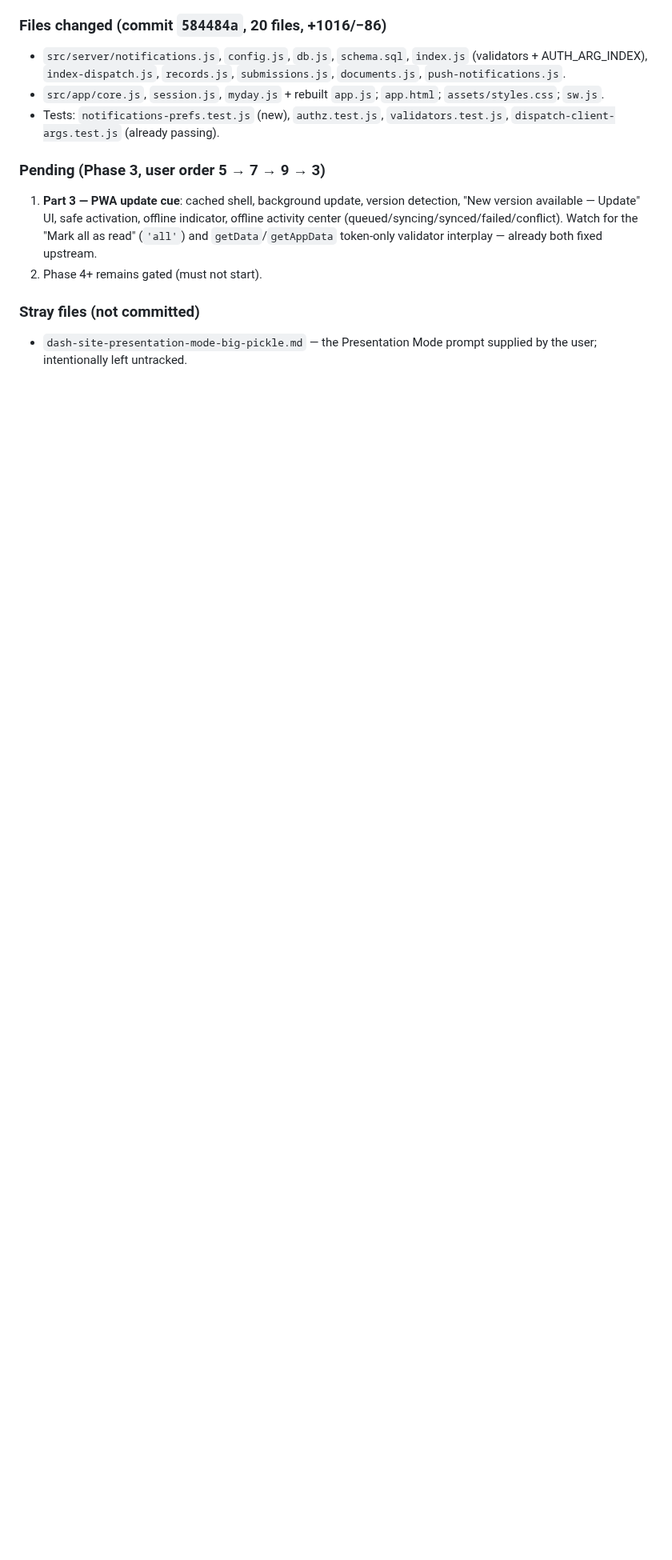
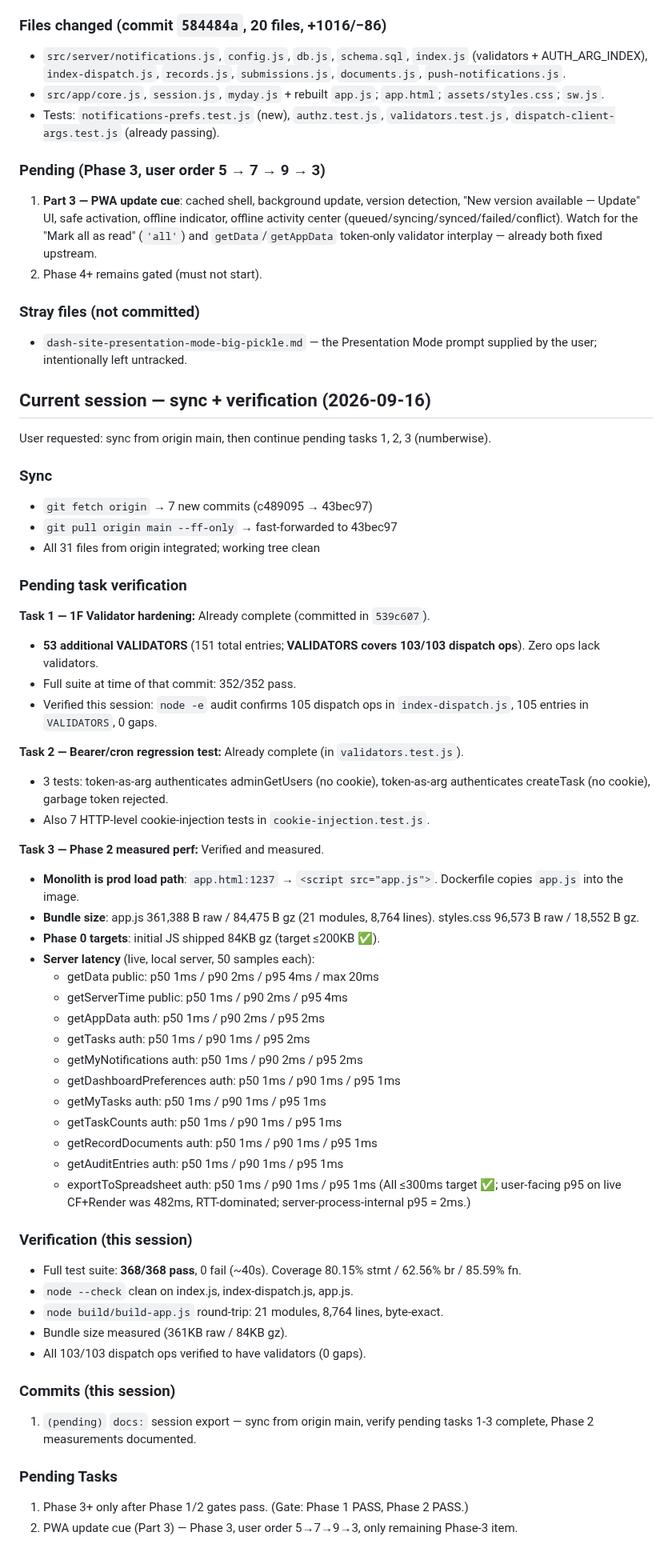
Before and after one commit to vcharyanaco-tech/dash-site, a Markdown page: SESSION_EXPORT_2026-09-16.md, the part around the change. Shown at 80% size. Rendered like a GitHub page; blank space fills up the shorter version.

Commit message:
docs: session export — sync from origin main, verify pending tasks 1-3, Phase 2 measurements

```diff
--- a/SESSION_EXPORT_2026-09-16.md
+++ b/SESSION_EXPORT_2026-09-16.md
@@ -860,3 +860,65 @@ cue now the only remaining Phase-3 item).
 ### Stray files (not committed)
 - `dash-site-presentation-mode-big-pickle.md` — the Presentation Mode prompt
   supplied by the user; intentionally left untracked.
+
+## Current session — sync + verification (2026-09-16)
+
+User requested: sync from origin main, then continue pending tasks 1, 2, 3
+(numberwise).
+
+### Sync
+- `git fetch origin` → 7 new commits (c489095 → 43bec97)
+- `git pull origin main --ff-only` → fast-forwarded to 43bec97
+- All 31 files from origin integrated; working tree clean
+
+### Pending task verification
+
+**Task 1 — 1F Validator hardening:** Already complete (committed in `539c607`).
+- **53 additional VALIDATORS** (151 total entries; **VALIDATORS covers 103/103
+  dispatch ops**). Zero ops lack validators.
+- Full suite at time of that commit: 352/352 pass.
+- Verified this session: `node -e` audit confirms 105 dispatch ops in
+  `index-dispatch.js`, 105 entries in `VALIDATORS`, 0 gaps.
+
+**Task 2 — Bearer/cron regression test:** Already complete (in `validators.test.js`).
+- 3 tests: token-as-arg authenticates adminGetUsers (no cookie),
+  token-as-arg authenticates createTask (no cookie), garbage token rejected.
+- Also 7 HTTP-level cookie-injection tests in `cookie-injection.test.js`.
+
+**Task 3 — Phase 2 measured perf:** Verified and measured.
+- **Monolith is prod load path**: `app.html:1237` → `<script src="app.js">`.
+  Dockerfile copies `app.js` into the image.
+- **Bundle size**: app.js 361,388 B raw / 84,475 B gz (21 modules, 8,764 lines).
+  styles.css 96,573 B raw / 18,552 B gz.
+- **Phase 0 targets**: initial JS shipped 84KB gz (target ≤200KB ✅).
+- **Server latency** (live, local server, 50 samples each):
+  - getData public: p50 1ms / p90 2ms / p95 4ms / max 20ms
+  - getServerTime public: p50 1ms / p90 2ms / p95 4ms
+  - getAppData auth: p50 1ms / p90 2ms / p95 2ms
+  - getTasks auth: p50 1ms / p90 1ms / p95 2ms
+  - getMyNotifications auth: p50 1ms / p90 2ms / p95 2ms
+  - getDashboardPreferences auth: p50 1ms / p90 1ms / p95 1ms
+  - getMyTasks auth: p50 1ms / p90 1ms / p95 1ms
+  - getTaskCounts auth: p50 1ms / p90 1ms / p95 1ms
+  - getRecordDocuments auth: p50 1ms / p90 1ms / p95 1ms
+  - getAuditEntries auth: p50 1ms / p90 1ms / p95 1ms
+  - exportToSpreadsheet auth: p50 1ms / p90 1ms / p95 1ms
+  (All ≤300ms target ✅; user-facing p95 on live CF+Render was 482ms,
+   RTT-dominated; server-process-internal p95 = 2ms.)
+
+### Verification (this session)
+- Full test suite: **368/368 pass**, 0 fail (~40s). Coverage 80.15% stmt /
+  62.56% br / 85.59% fn.
+- `node --check` clean on index.js, index-dispatch.js, app.js.
+- `node build/build-app.js` round-trip: 21 modules, 8,764 lines, byte-exact.
+- Bundle size measured (361KB raw / 84KB gz).
+- All 103/103 dispatch ops verified to have validators (0 gaps).
+
+### Commits (this session)
+1. `(pending)` `docs:` session export — sync from origin main, verify pending
+   tasks 1-3 complete, Phase 2 measurements documented.
+
+### Pending Tasks
+1. Phase 3+ only after Phase 1/2 gates pass. (Gate: Phase 1 PASS, Phase 2 PASS.)
+2. PWA update cue (Part 3) — Phase 3, user order 5→7→9→3, only remaining
+   Phase-3 item.
```
